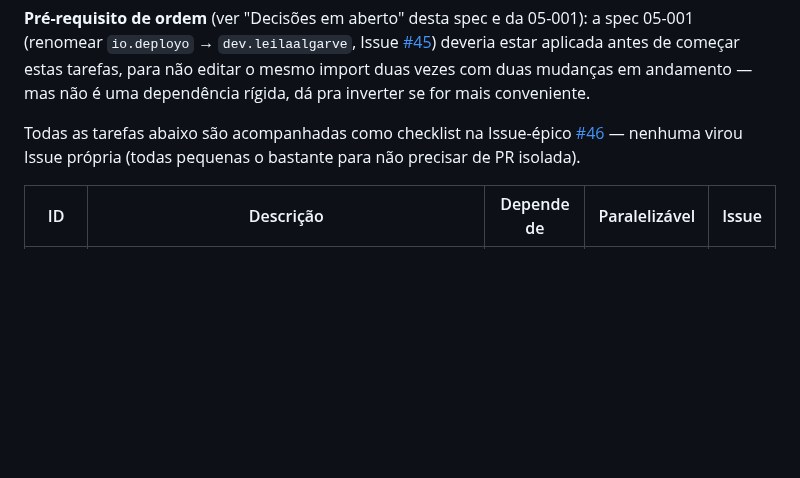
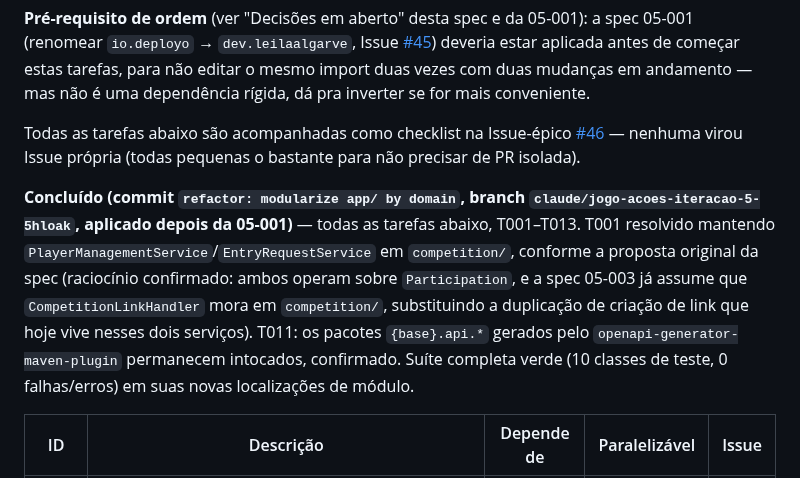
Before and after one commit to lalgarve/jogo-acoes, a Markdown page: specs/05-002-modularizacao-inicial/tasks.md, the part around one of its changes. Drawn GitHub-style; blank space fills up the shorter version.

Commit message:
docs: marcar T001-T013 como concluídas na spec 05-002

```diff
--- a/specs/05-002-modularizacao-inicial/tasks.md
+++ b/specs/05-002-modularizacao-inicial/tasks.md
@@ -16,5 +16,15 @@ Todas as tarefas abaixo são acompanhadas como checklist na Issue-épico
 [#46](https://github.com/lalgarve/jogo-acoes/issues/46) — nenhuma virou Issue própria (todas
 pequenas o bastante para não precisar de PR isolada).
 
+**Concluído (commit `refactor: modularize app/ by domain`, branch
+`claude/jogo-acoes-iteracao-5-5hloak`, aplicado depois da 05-001)** — todas as tarefas abaixo,
+T001–T013. T001 resolvido mantendo `PlayerManagementService`/`EntryRequestService` em
+`competition/`, conforme a proposta original da spec (raciocínio confirmado: ambos operam
+sobre `Participation`, e a spec 05-003 já assume que `CompetitionLinkHandler` mora em
+`competition/`, substituindo a duplicação de criação de link que hoje vive nesses dois
+serviços). T011: os pacotes `{base}.api.*` gerados pelo `openapi-generator-maven-plugin`
+permanecem intocados, confirmado. Suíte completa verde (10 classes de teste, 0 falhas/erros)
+em suas novas localizações de módulo.
+
 | ID | Descrição | Depende de | Paralelizável | Issue |
 |---|---|---|---|---|
```
Also changed, not shown: other parts of specs/05-002-modularizacao-inicial/tasks.md (+13 -13 lines).
